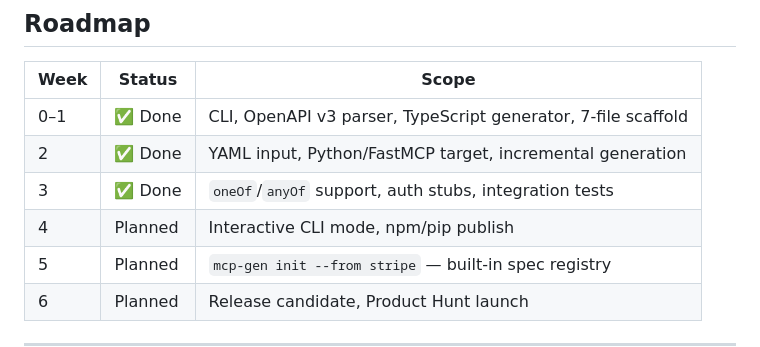
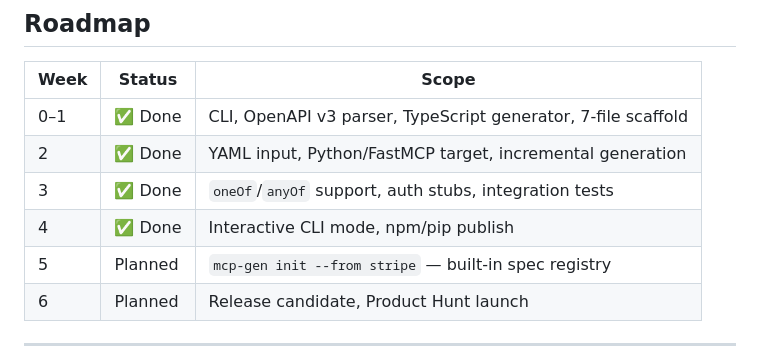
Before and after one commit to ChristopherDond/MCP-Generator, a Markdown page: README.md, the part around the change. GitHub-like rendering.

```diff
--- a/README.md
+++ b/README.md
@@ -371,7 +371,7 @@ node dist/cli/index.js generate --input examples/petstore.json --out /tmp/ts-tes
 | 0–1 | ✅ Done | CLI, OpenAPI v3 parser, TypeScript generator, 7-file scaffold |
 | 2 | ✅ Done | YAML input, Python/FastMCP target, incremental generation |
 | 3 | ✅ Done | `oneOf`/`anyOf` support, auth stubs, integration tests |
-| 4 | Planned | Interactive CLI mode, npm/pip publish |
+| 4 | ✅ Done | Interactive CLI mode, npm/pip publish |
 | 5 | Planned | `mcp-gen init --from stripe` — built-in spec registry |
 | 6 | Planned | Release candidate, Product Hunt launch |
 
```
Also changed, not shown: README.pt-BR.md (+1 -1 lines).
